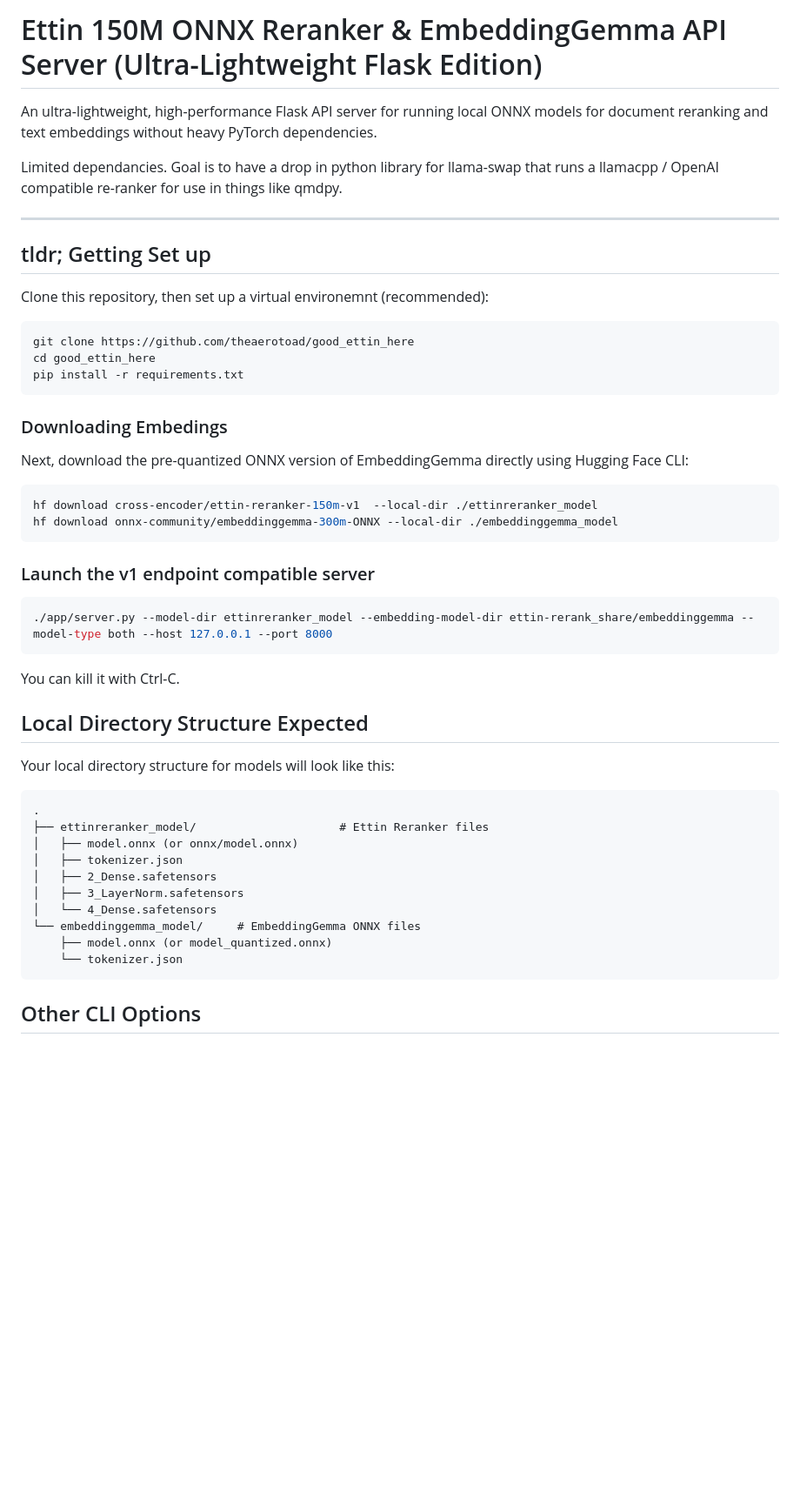
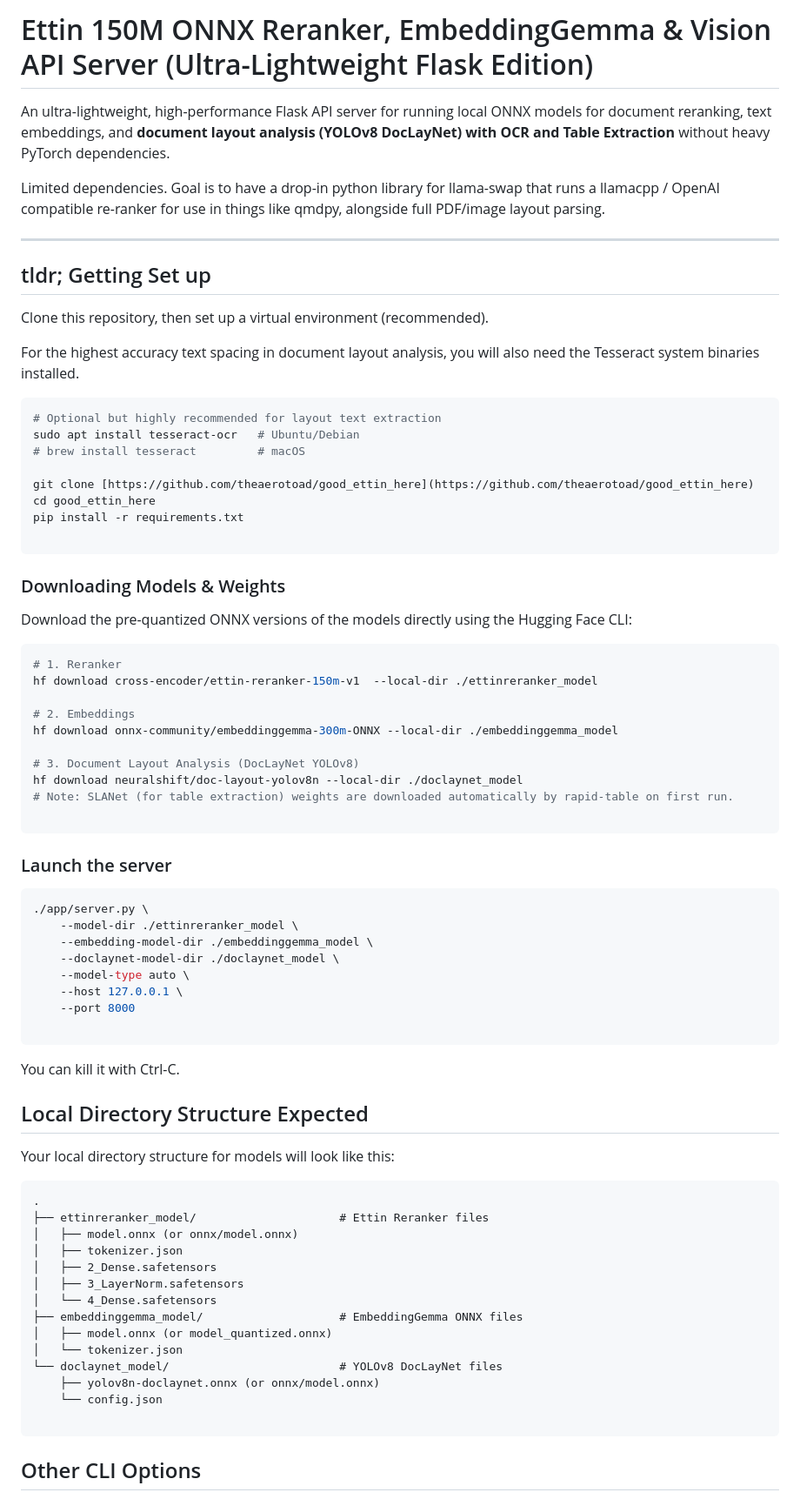
Before and after one commit to theaerotoad/good_ettin_here, a Markdown page: README.md, the part around one of its changes. Shown at 87% size. Rendered like a GitHub page; blank space fills up the shorter version.

Commit message:
Update README with DocLayNet layout analysis, OCR, and table extraction features

````diff
--- a/README.md
+++ b/README.md
@@ -1,34 +1,56 @@
-# Ettin 150M ONNX Reranker & EmbeddingGemma API Server (Ultra-Lightweight Flask Edition)
+# Ettin 150M ONNX Reranker, EmbeddingGemma & Vision API Server (Ultra-Lightweight Flask Edition)
 
-An ultra-lightweight, high-performance Flask API server for running local ONNX models for document reranking and text embeddings without heavy PyTorch dependencies.
+An ultra-lightweight, high-performance Flask API server for running local ONNX models for document reranking, text embeddings, and **document layout analysis (YOLOv8 DocLayNet) with OCR and Table Extraction** without heavy PyTorch dependencies.
 
-Limited dependancies.  Goal is to have a drop in python library for llama-swap that runs a llamacpp / OpenAI compatible re-ranker for use in things like qmdpy.
+Limited dependencies. Goal is to have a drop-in python library for llama-swap that runs a llamacpp / OpenAI compatible re-ranker for use in things like qmdpy, alongside full PDF/image layout parsing.
 
 ---
 
 ## tldr; Getting Set up
 
-Clone this repository, then set up a virtual environemnt (recommended):
+Clone this repository, then set up a virtual environment (recommended).
+
+For the highest accuracy text spacing in document layout analysis, you will also need the Tesseract system binaries installed.
 
 ```bash
-git clone https://github.com/theaerotoad/good_ettin_here
+# Optional but highly recommended for layout text extraction
+sudo apt install tesseract-ocr   # Ubuntu/Debian
+# brew install tesseract         # macOS
+
+git clone [https://github.com/theaerotoad/good_ettin_here](https://github.com/theaerotoad/good_ettin_here)
 cd good_ettin_here
 pip install -r requirements.txt
+
 ```
 
-### Downloading Embedings
+### Downloading Models & Weights
 
-Next, download the pre-quantized ONNX version of EmbeddingGemma directly using Hugging Face CLI:
+Download the pre-quantized ONNX versions of the models directly using the Hugging Face CLI:
 
 ```bash
+# 1. Reranker
 hf download cross-encoder/ettin-reranker-150m-v1  --local-dir ./ettinreranker_model
+
+# 2. Embeddings
 hf download onnx-community/embeddinggemma-300m-ONNX --local-dir ./embeddinggemma_model
+
+# 3. Document Layout Analysis (DocLayNet YOLOv8)
+hf download neuralshift/doc-layout-yolov8n --local-dir ./doclaynet_model
+# Note: SLANet (for table extraction) weights are downloaded automatically by rapid-table on first run.
+
 ```
 
-### Launch the v1 endpoint compatible server
+### Launch the server
 
 ```bash
-./app/server.py --model-dir ettinreranker_model --embedding-model-dir ettin-rerank_share/embeddinggemma --model-type both --host 127.0.0.1 --port 8000
+./app/server.py \
+    --model-dir ./ettinreranker_model \
+    --embedding-model-dir ./embeddinggemma_model \
+    --doclaynet-model-dir ./doclaynet_model \
+    --model-type auto \
+    --host 127.0.0.1 \
+    --port 8000
+
 ```
 
 You can kill it with Ctrl-C.
@@ -45,12 +67,14 @@ Your local directory structure for models will look like this:
 │   ├── 2_Dense.safetensors
 │   ├── 3_LayerNorm.safetensors
 │   └── 4_Dense.safetensors
-└── embeddinggemma_model/     # EmbeddingGemma ONNX files
-    ├── model.onnx (or model_quantized.onnx)
-    └── tokenizer.json
+├── embeddinggemma_model/                    # EmbeddingGemma ONNX files
+│   ├── model.onnx (or model_quantized.onnx)
+│   └── tokenizer.json
+└── doclaynet_model/                         # YOLOv8 DocLayNet files
+    ├── yolov8n-doclaynet.onnx (or onnx/model.onnx)
+    └── config.json
+
 ```
-
-
 
 ## Other CLI Options
 
````
Also changed, not shown: other parts of README.md (+33 -3 lines).
